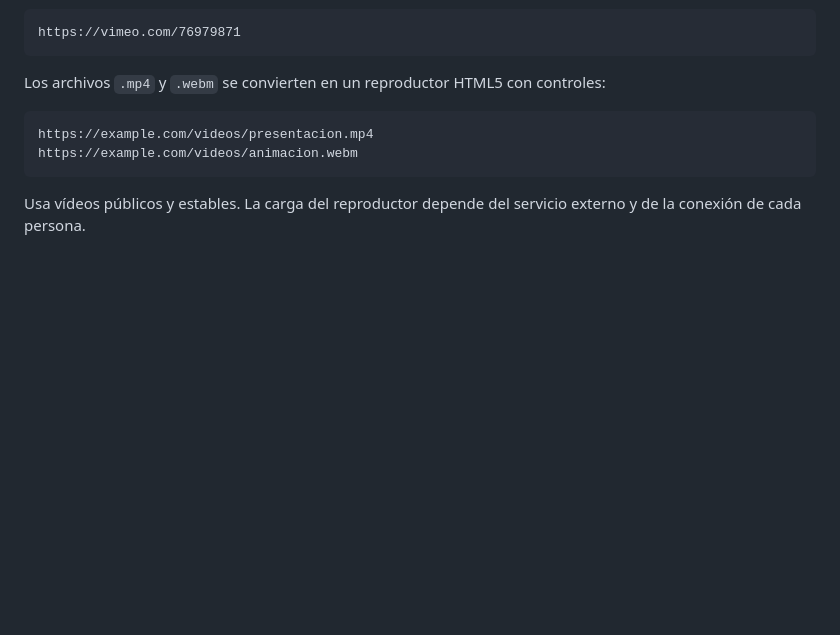
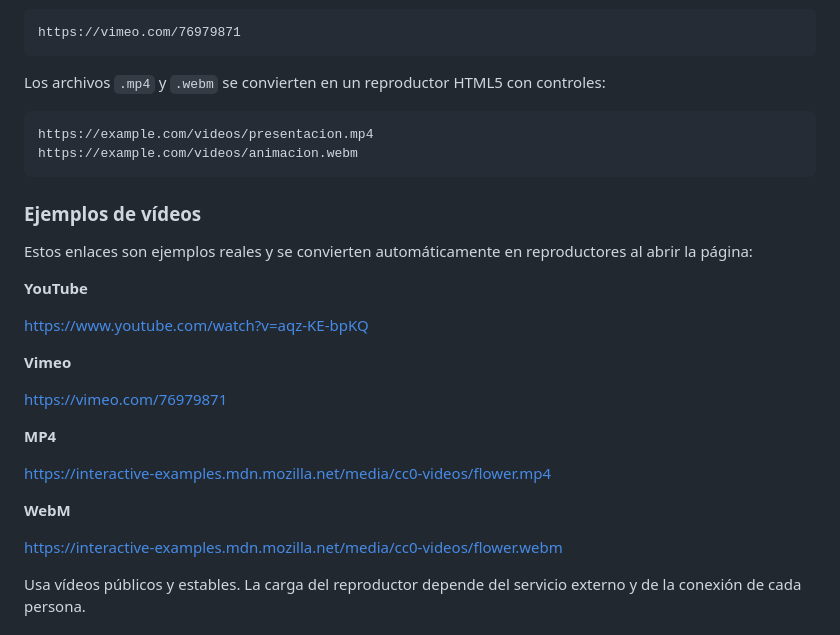
Before and after one commit to JavierCIPFPD/wiki, a Markdown page: hilos/tutorial-de-markdown.md, the part around the change. Rendered like a GitHub page; blank space fills up the shorter version.

Commit message:
Add video examples to Markdown tutorial

````diff
--- a/hilos/tutorial-de-markdown.md
+++ b/hilos/tutorial-de-markdown.md
@@ -198,6 +198,26 @@ https://example.com/videos/presentacion.mp4
 https://example.com/videos/animacion.webm
 ```
 
+### Ejemplos de vídeos
+
+Estos enlaces son ejemplos reales y se convierten automáticamente en reproductores al abrir la página:
+
+**YouTube**
+
+https://www.youtube.com/watch?v=aqz-KE-bpKQ
+
+**Vimeo**
+
+https://vimeo.com/76979871
+
+**MP4**
+
+https://interactive-examples.mdn.mozilla.net/media/cc0-videos/flower.mp4
+
+**WebM**
+
+https://interactive-examples.mdn.mozilla.net/media/cc0-videos/flower.webm
+
 Usa vídeos públicos y estables. La carga del reproductor depende del servicio externo y de la conexión de cada persona.
 
 ## Lo que no se interpreta
````
